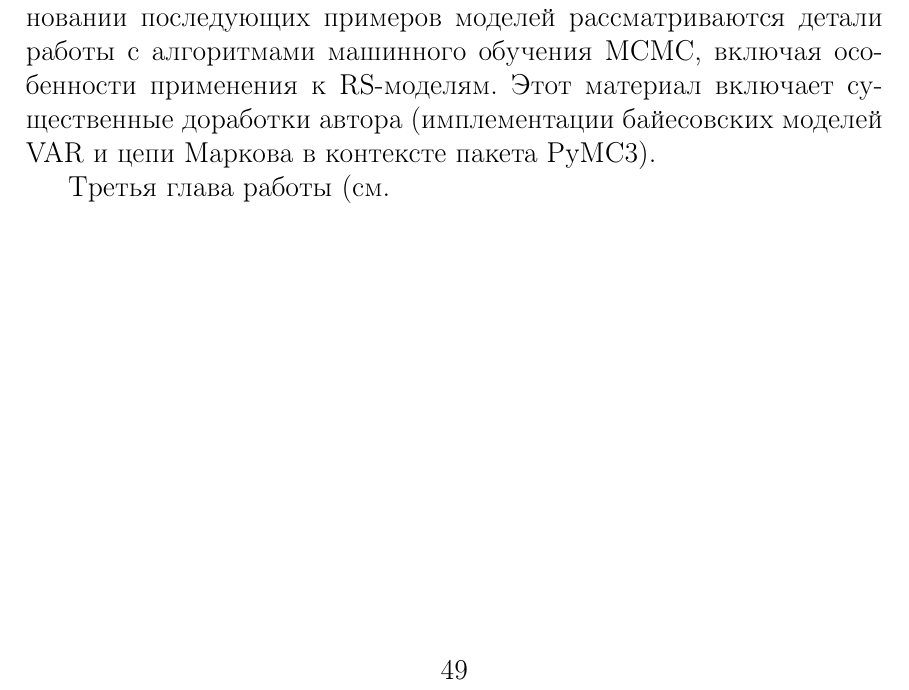
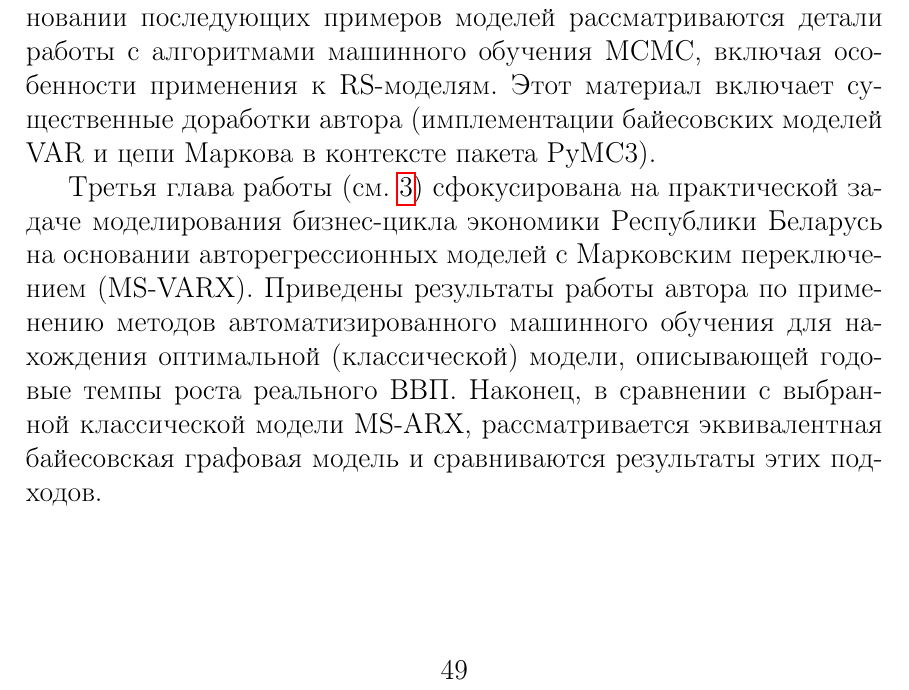
Before and after one commit to NowanIlfideme/masters_switching_models, a LaTeX thesis (latex/dissertation.tex): part of page 50 of 59, cut so that both start at the same text. Compiled offline with pdfLaTeX.

Commit message:
Fixed compilation fails.

```diff
--- a/latex/dissertation.tex
+++ b/latex/dissertation.tex
@@ -933,9 +933,9 @@ Stan \cite{stan_overview}, PyMC3 \cite{pymc3_2016}, Tensorflow Probability \cite
 
 В данной магистерской работе проводится многостороннее исследование RS-моделей: методами классической статистики и вероятностным программированием, на сгенерированных данных и на реальных данных экономики Республики Беларусь.
 
-В первой главе работы (см. \ref{chapter:rs_models}}) приведен последовательный обзор теории общих RS-моделей, моделей IS-VARX и MS-VARX, и итерационного EM-алгоритма совместной оценки параметров и классов состояния. Вторая глава (см. \ref{chapter:ml_methods}) вводит основные понятия байесовских графовых моделей и вероятностного программирования. На основании последующих примеров моделей рассматриваются детали работы с алгоритмами машинного обучения MCMC, включая особенности применения к RS-моделям. Этот материал включает существенные доработки автора (имплементации байесовских моделей VAR и цепи Маркова в контексте пакета PyMC3).
+В первой главе работы (см. \ref{chapter:rs_models}) приведен последовательный обзор теории общих RS-моделей, моделей IS-VARX и MS-VARX, и итерационного EM-алгоритма совместной оценки параметров и классов состояния. Вторая глава (см. \ref{chapter:ml_methods}) вводит основные понятия байесовских графовых моделей и вероятностного программирования. На основании последующих примеров моделей рассматриваются детали работы с алгоритмами машинного обучения MCMC, включая особенности применения к RS-моделям. Этот материал включает существенные доработки автора (имплементации байесовских моделей VAR и цепи Маркова в контексте пакета PyMC3).
 
-Третья глава работы (см. \ref{chapter:msvarx_for_cycles) сфокусирована на практической задаче моделирования бизнес-цикла экономики Республики Беларусь на основании авторегрессионных моделей с Марковским переключением (MS-VARX). Приведены результаты работы автора по применению методов автоматизированного машинного обучения для нахождения оптимальной (классической) модели, описывающей годовые темпы роста реального ВВП. Наконец, в сравнении с выбранной классической модели MS-ARX, рассматривается эквивалентная байесовская графовая модель и сравниваются результаты этих подходов.
+Третья глава работы (см. \ref{chapter:msvarx_for_cycles}) сфокусирована на практической задаче моделирования бизнес-цикла экономики Республики Беларусь на основании авторегрессионных моделей с Марковским переключением (MS-VARX). Приведены результаты работы автора по применению методов автоматизированного машинного обучения для нахождения оптимальной (классической) модели, описывающей годовые темпы роста реального ВВП. Наконец, в сравнении с выбранной классической модели MS-ARX, рассматривается эквивалентная байесовская графовая модель и сравниваются результаты этих подходов.
 
 \clearpage
 
```
Also changed, not shown: latex/dissertation.tex (2 more changed lines).
